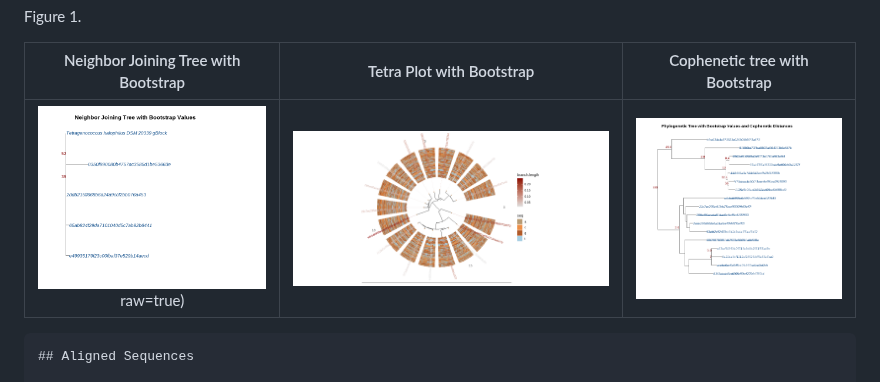
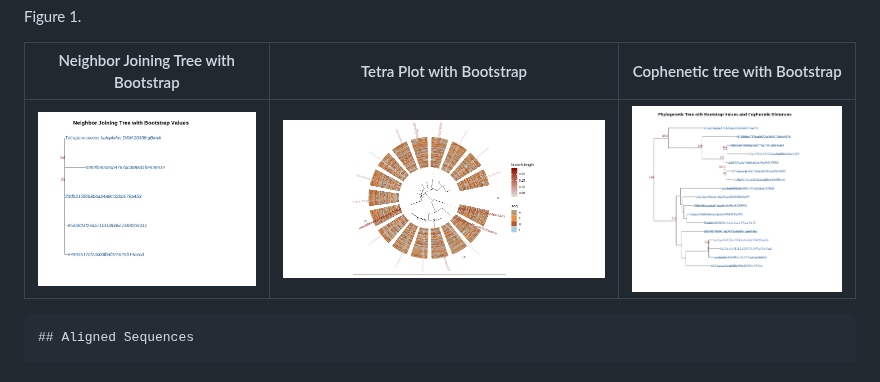
Before and after one commit to mghotbi/DspikeIn, a Markdown page: README.md, the part around the change. GitHub-like rendering.

```diff
--- a/README.md
+++ b/README.md
@@ -193,7 +193,7 @@ Figure 1.
 
 | Neighbor Joining Tree with Bootstrap | Tetra Plot with Bootstrap | Cophenetic tree with Bootstrap|
 |:------------------------------------:|:----------:|:---------:|
-| ![Neighbor Joining Tree](https://github.com/mghotbi/DspikeIn/blob/MitraGhotbi/JU.png)raw=true) | ![Tetra Plot](https://github.com/mghotbi/DspikeIn/blob/MitraGhotbi/tetra.png?raw=true) | ![cophenetic](https://github.com/mghotbi/DspikeIn/blob/MitraGhotbi/Rplot02.png?raw=true) |
+| ![Neighbor Joining Tree](https://github.com/mghotbi/DspikeIn/blob/MitraGhotbi/JU.png?raw=true) | ![Tetra Plot](https://github.com/mghotbi/DspikeIn/blob/MitraGhotbi/tetra.png?raw=true) | ![cophenetic](https://github.com/mghotbi/DspikeIn/blob/MitraGhotbi/Rplot02.png?raw=true) |
 
 
 
```
